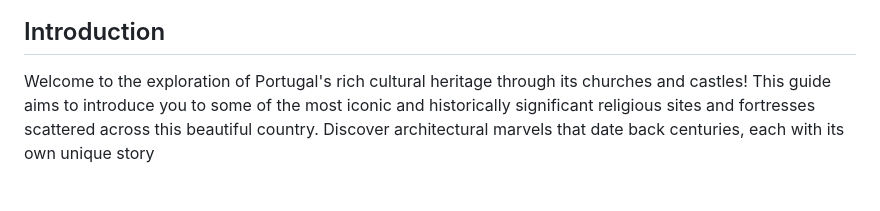
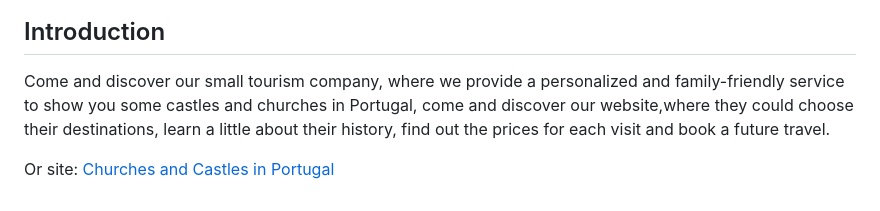
Before and after one commit to CarlosR135/my-brilliant-website, a Markdown page: README.md, the part around the change printed below. GitHub-like rendering.

```diff
--- a/README.md
+++ b/README.md
@@ -6,2 +6,5 @@
 ## Introduction
-Welcome to the exploration of Portugal's rich cultural heritage through its churches and castles! This guide aims to introduce you to some of the most iconic and historically significant religious sites and fortresses scattered across this beautiful country. Discover architectural marvels that date back centuries, each with its own unique story
+Come and discover our small tourism company, where we provide a personalized and family-friendly service to show you some castles and churches in Portugal, come and discover our website,where they could choose their destinations, learn a little about their history, find out the prices for each visit and book a future travel.
+
+Or site:
+[Churches and Castles in Portugal](https://carlosr135.github.io/my-brilliant-website/)
```
Also changed, not shown: other parts of README.md (+1 -1 lines), assets/images/readme/WhatsApp Image 2024-06-26 at 23.28.05.jpeg (added), 2 other files.
